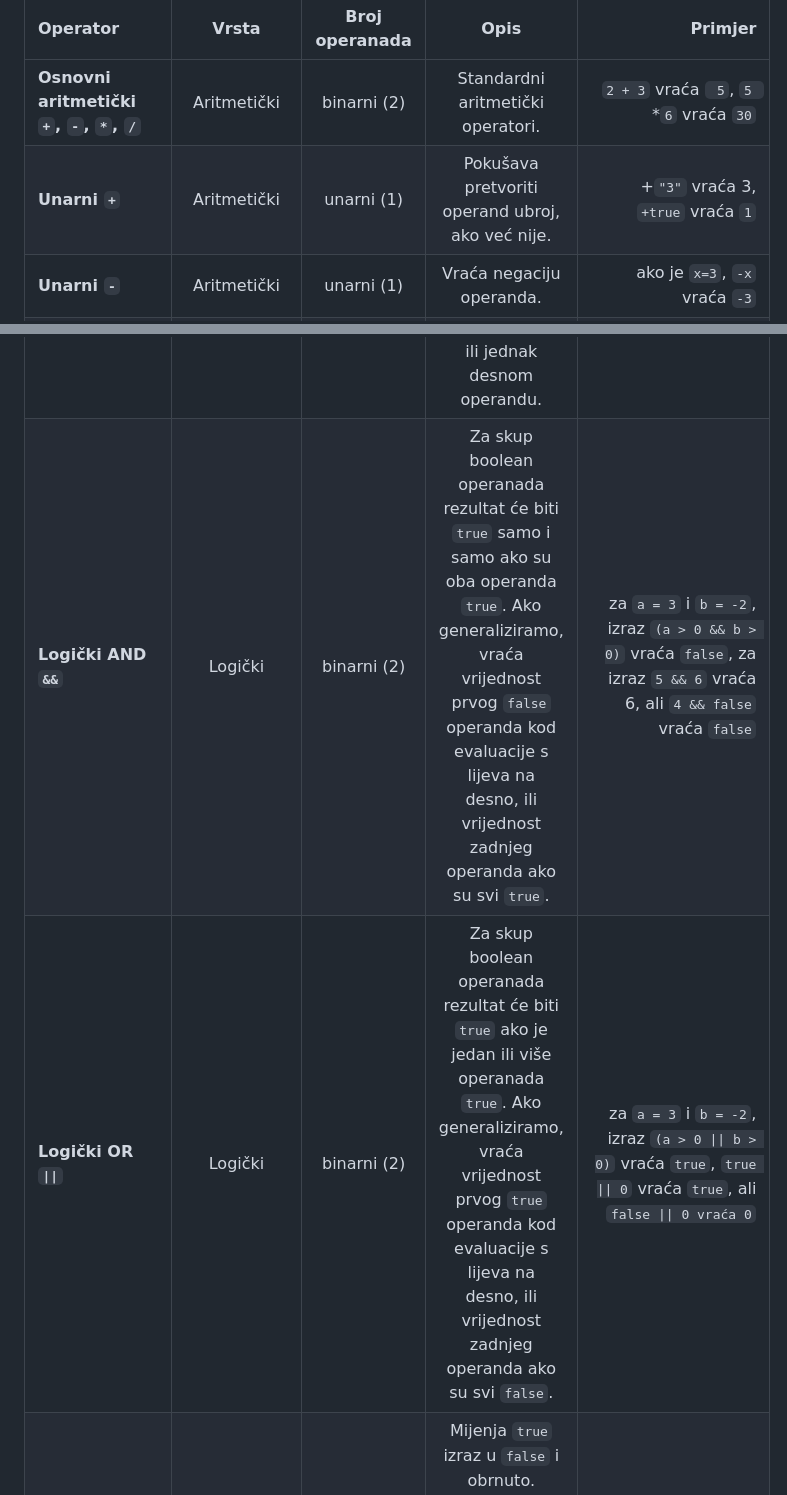
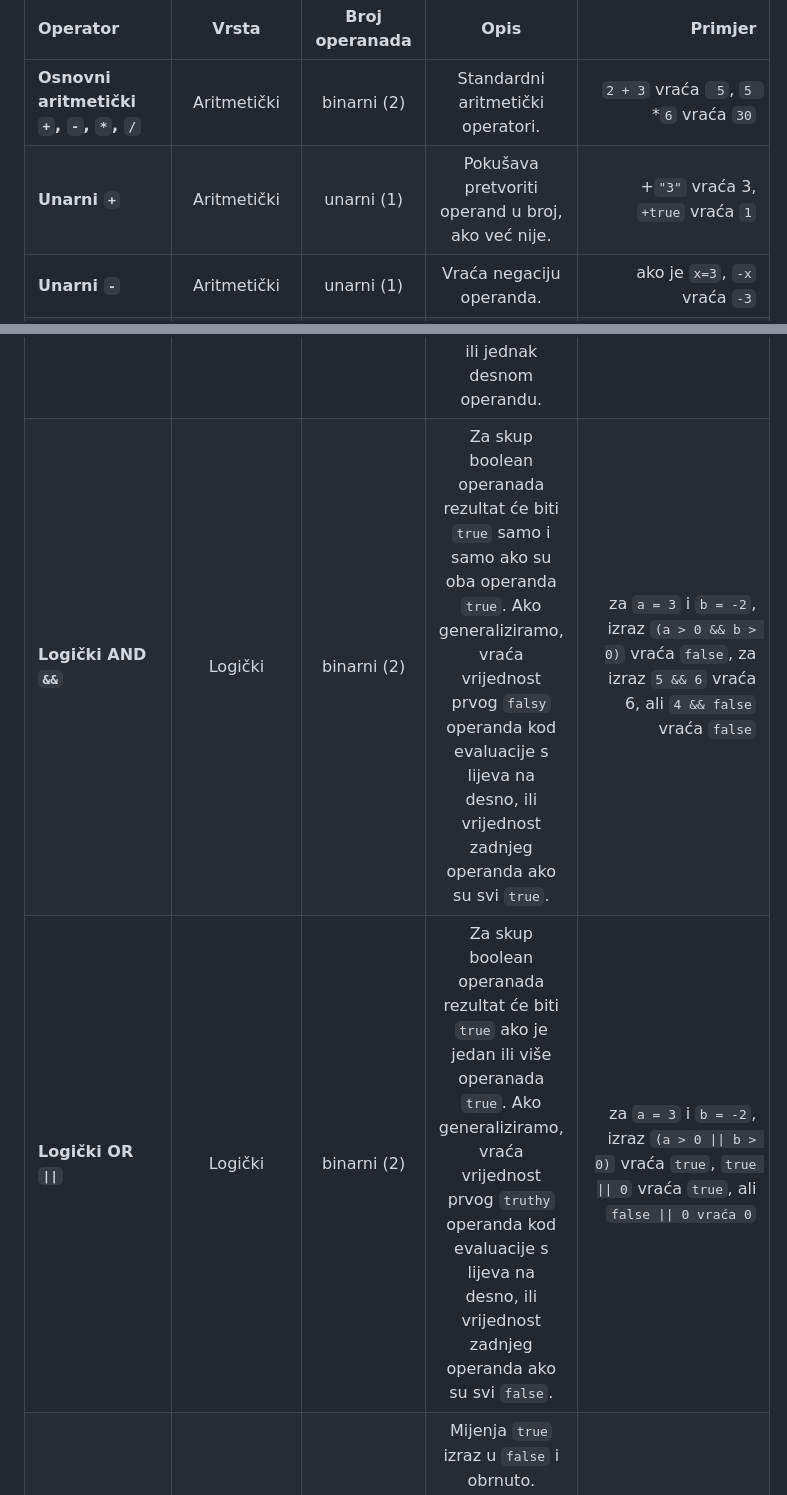
Before and after one commit to lukablaskovic/FIPU-PJS, a Markdown page: 1. Javascript osnove/1. Javascript osnove.md, 2 parts joined by grey strips. GitHub-like rendering.

```diff
--- a/1. Javascript osnove/1. Javascript osnove.md
+++ b/1. Javascript osnove/1. Javascript osnove.md
@@ -221,7 +221,7 @@ Operatori su simboli koji se koriste za izvođenje operacija nad podacima, preci
 | Operator                                                |     Vrsta     | Broj operanada |                                                                                                                    Opis                                                                                                                    |                                                                                                                    Primjer |
 | :------------------------------------------------------ | :-----------: | :------------: | :----------------------------------------------------------------------------------------------------------------------------------------------------------------------------------------------------------------------------------------: | -------------------------------------------------------------------------------------------------------------------------: |
 | **Osnovni aritmetički `+`, `-`, `*`, `/`**              |  Aritmetički  |  binarni (2)   |                                                                                                     Standardni aritmetički operatori.                                                                                                      |                                                                                   `2 + 3` vraća ` 5`, `5 `\*`6` vraća `30` |
-| **Unarni `+`**                                          |  Aritmetički  |   unarni (1)   |                                                                                              Pokušava pretvoriti operand ubroj, ako već nije.                                                                                              |                                                                                          +`"3"` vraća 3, `+true` vraća `1` |
+| **Unarni `+`**                                          |  Aritmetički  |   unarni (1)   |                                                                                              Pokušava pretvoriti operand u broj, ako već nije.                                                                                              |                                                                                          +`"3"` vraća 3, `+true` vraća `1` |
 | **Unarni `-`**                                          |  Aritmetički  |   unarni (1)   |                                                                                                          Vraća negaciju operanda.                                                                                                          |                                                                                              ako je `x=3`, `-x` vraća `-3` |
 | **Inkrement `++`**                                      |  Aritmetički  |   unarni (1)   |                                            Povećava svoj operand za 1, vraćajući novu vrijednost ako se koristi kao prefix (`++x`), ili izvornu vrijednost ako se koristi kao postfix (`x++`).                                             |       ako je `x = 3`, onda `++x` postavlja `x` na `4` i vraća `4`. Ali, `x++` vraća `3` i nakon toga postavlja `x` na `4`. |
 | **Dekrement `--`**                                      |  Aritmetički  |   unarni (1)   |                                            Umanjuje svoj operand za 1, vraćajući novu vrijednost ako se koristi kao prefix (`--x`), ili izvornu vrijednost ako se koristi kao postfix (`x--`).                                             |       ako je `x = 3`, onda `--x` postavlja `x` na `2` i vraća `2`. Ali, `x--` vraća `3` i nakon toga postavlja `x` na `2`. |
@@ -239,8 +239,8 @@ Operatori su simboli koji se koriste za izvođenje operacija nad podacima, preci
 | **Identično nejednako `!==`**                           |   Usporedni   |  binarni (2)   |                                                                   Vrati `true` ako su operandi jednaki ali različitog tipa, ili ako su različiti i istog tipa. podataka.                                                                   |         `1 !== 1` vraća `false`, `'hello' !== 'hello'` vraća `false`, `'1' !== 1` vraća `true`, `0 !== false` vraća `true` |
 | **Veće od `>`, manje od `<`**                           |   Usporedni   |  binarni (2)   |                                                    (`>`) Vrati `true` ako je lijevi operand veći od desnog operanda. (`<`) Vrati `true` ako je lijevi operand manji od desnog operanda.                                                    |                                                   `5 > 2` vraća `true`, `'ab' > 'aa'` vraća `false`, `5 < 3` vraća `false` |
 | **Veće ili jednako od `>=`, manje ili jednako od `<=`** |   Usporedni   |  binarni (2)   |                                           (`>=`) Vrati `true` ako je lijevi operand veći ili jednak desnom operandu. (`<=`) Vrati `true` ako je lijevi operand manji ili jednak desnom operandu.                                           |                                                  `5 >= 3` vraća `true`, `'ab' >= 'aa'` vraća `true`, `3 <= 3` vraća `true` |
-| **Logički AND `&&`**                                    |    Logički    |  binarni (2)   | Za skup boolean operanada rezultat će biti `true` samo i samo ako su oba operanda `true`. Ako generaliziramo, vraća vrijednost prvog `false` operanda kod evaluacije s lijeva na desno, ili vrijednost zadnjeg operanda ako su svi `true`. |   za `a = 3` i `b = -2`, izraz `(a > 0 && b > 0)` vraća `false`, za izraz `5 && 6` vraća 6, ali `4 && false` vraća `false` |
-| **Logički OR `\|\|`**                                   |    Logički    |  binarni (2)   | Za skup boolean operanada rezultat će biti `true` ako je jedan ili više operanada `true`. Ako generaliziramo, vraća vrijednost prvog `true` operanda kod evaluacije s lijeva na desno, ili vrijednost zadnjeg operanda ako su svi `false`. |     za `a = 3` i `b = -2`, izraz `(a > 0 \|\| b > 0)` vraća `true`, `true \|\| 0` vraća `true`, ali `false \|\| 0 vraća 0` |
+| **Logički AND `&&`**                                    |    Logički    |  binarni (2)   | Za skup boolean operanada rezultat će biti `true` samo i samo ako su oba operanda `true`. Ako generaliziramo, vraća vrijednost prvog `falsy` operanda kod evaluacije s lijeva na desno, ili vrijednost zadnjeg operanda ako su svi `true`. |   za `a = 3` i `b = -2`, izraz `(a > 0 && b > 0)` vraća `false`, za izraz `5 && 6` vraća 6, ali `4 && false` vraća `false` |
+| **Logički OR `\|\|`**                                   |    Logički    |  binarni (2)   | Za skup boolean operanada rezultat će biti `true` ako je jedan ili više operanada `true`. Ako generaliziramo, vraća vrijednost prvog `truthy` operanda kod evaluacije s lijeva na desno, ili vrijednost zadnjeg operanda ako su svi `false`. |     za `a = 3` i `b = -2`, izraz `(a > 0 \|\| b > 0)` vraća `true`, `true \|\| 0` vraća `true`, ali `false \|\| 0 vraća 0` |
 | **Logički NOT `!`**                                     |    Logički    |   unarni (1)   |                              Mijenja `true` izraz u `false` i obrnuto. Tipično se koristi sa boolean operandima, ali kada ne, vraća `false` kada se dodaje na tkz. `truthy` izraze, u suprotnom vraća `true`.                              | za `a = 3` i `b = -2`, izraz `(!(a > 0 \|\| b > 0))` vraća `false`. `!""` vraća `true`, ali `!"Hello World"` vraća `false` |
 | **Operator tipa `typeof`**                              |     Type      |   unarni (1)   |                                                                                              Vraća niz znakova koji označava vrstu operatora.                                                                                              |               `typeof(2)` vraća `"number"`, `typeof("Banana")` vraća `"string"`, `typeof(someFunction)` vraća `"function"` |
 | **Operator tipa `instanceof`**                          |     Type      |  binarni (2)   |                                                               Vraća `true` ako je `object` instanca specificiranog `constuctor`-a u izrazu `object instanceof constructor`.                                                                |                                                                                   `"green" instanceof String` vraća `true` |
```
